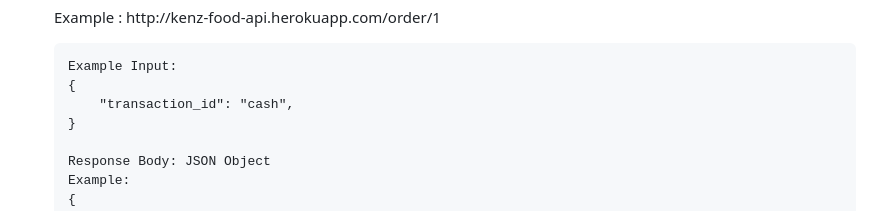
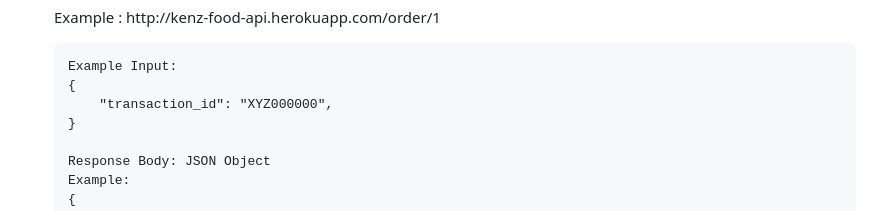
Before and after one commit to RohitKV1n0d/kenz-food-api, a Markdown page: README.md, the part around the change. Drawn GitHub-style.

```diff
--- a/README.md
+++ b/README.md
@@ -1311,7 +1311,7 @@
 
     Example Input:
     {
-        "transaction_id": "cash",
+        "transaction_id": "XYZ000000",
     }
 
     Response Body: JSON Object
```
